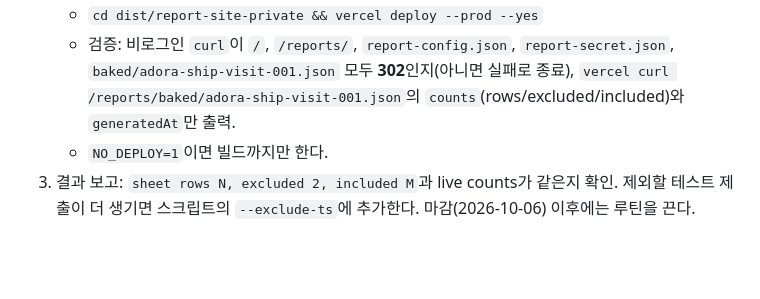
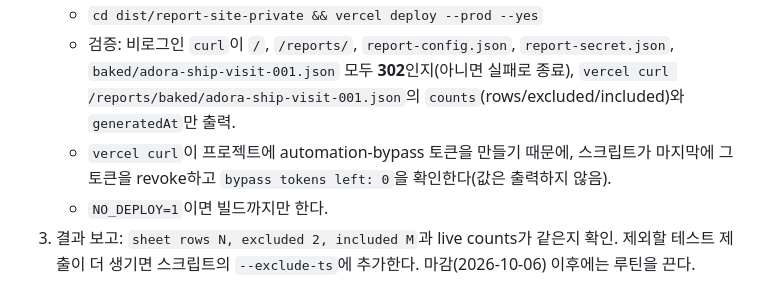
Before and after one commit to galincia-hub/survey, a Markdown page: docs/OPERATION.md, the part around the change. Rendered like a GitHub page; blank space fills up the shorter version.

Commit message:
docs(operation): revoke vercel curl bypass token after Adora refresh

```diff
--- a/docs/OPERATION.md
+++ b/docs/OPERATION.md
@@ -107,5 +107,6 @@ node tools/build-report-site.mjs --out dist/report-site-private \
    - `node tools/build-report-site.mjs --out dist/report-site-private --collector https://survey-factory-collector.galincia-survey.workers.dev --survey-base https://galincia-hub.github.io/survey/s/surveys/ --default-survey adora-ship-visit-001 --surveys adora-ship-visit-001,sample-001 --embed-report-secret --baked /home/box/.local/share/survey-factory/baked`
    - `cd dist/report-site-private && vercel deploy --prod --yes`
    - 검증: 비로그인 `curl`이 `/`, `/reports/`, `report-config.json`, `report-secret.json`, `baked/adora-ship-visit-001.json` 모두 **302**인지(아니면 실패로 종료), `vercel curl /reports/baked/adora-ship-visit-001.json`의 `counts`(rows/excluded/included)와 `generatedAt`만 출력.
+   - `vercel curl`이 프로젝트에 automation-bypass 토큰을 만들기 때문에, 스크립트가 마지막에 그 토큰을 revoke하고 `bypass tokens left: 0`을 확인한다(값은 출력하지 않음).
    - `NO_DEPLOY=1`이면 빌드까지만 한다.
 3. 결과 보고: `sheet rows N, excluded 2, included M`과 live counts가 같은지 확인. 제외할 테스트 제출이 더 생기면 스크립트의 `--exclude-ts`에 추가한다. 마감(2026-10-06) 이후에는 루틴을 끈다.
```
